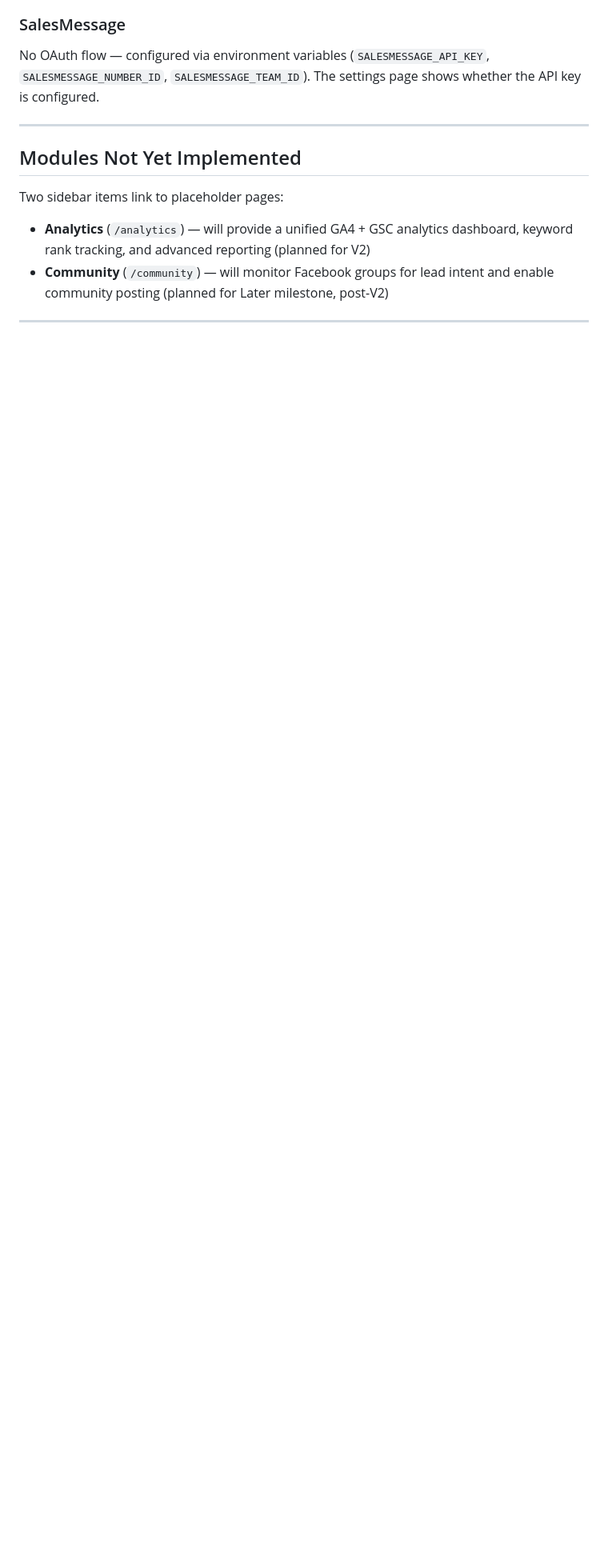
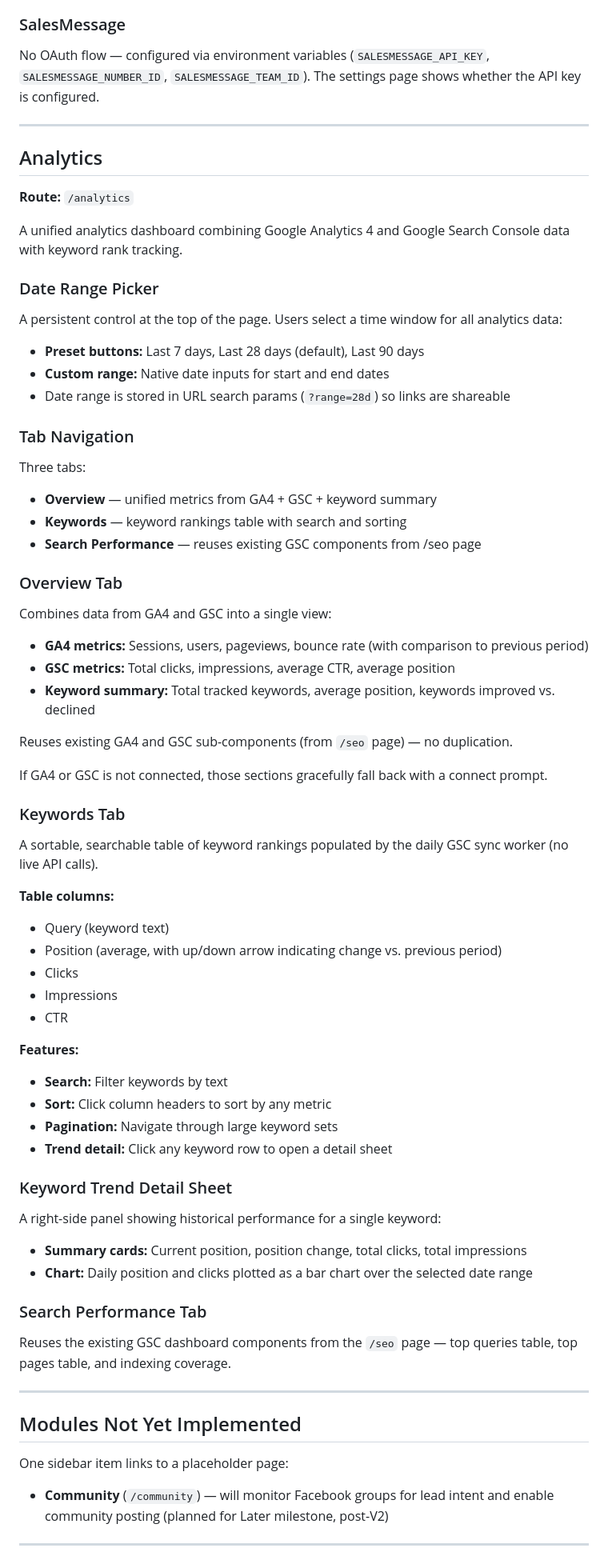
Before and after one commit to chuck146/authority-engine, a Markdown page: docs/user-experience.md, the part around one of its changes. Shown at 80% size. GitHub-like rendering; blank space fills up the shorter version.

Commit message:
docs: update user-experience.md with Analytics module UX documentation
Moves Analytics from "not yet implemented" to a full section describing
the date range picker, overview/keywords/search performance tabs,
keyword rankings table, and keyword trend detail sheet.

Co-Authored-By: Claude Opus 4.6 <noreply@anthropic.com>

```diff
--- a/docs/user-experience.md
+++ b/docs/user-experience.md
@@ -727,11 +727,76 @@ No OAuth flow — configured via environment variables (`SALESMESSAGE_API_KEY`,
 
 ---
 
+## Analytics
+
+**Route:** `/analytics`
+
+A unified analytics dashboard combining Google Analytics 4 and Google Search Console data with keyword rank tracking.
+
+### Date Range Picker
+
+A persistent control at the top of the page. Users select a time window for all analytics data:
+
+- **Preset buttons:** Last 7 days, Last 28 days (default), Last 90 days
+- **Custom range:** Native date inputs for start and end dates
+- Date range is stored in URL search params (`?range=28d`) so links are shareable
+
+### Tab Navigation
+
+Three tabs:
+
+- **Overview** — unified metrics from GA4 + GSC + keyword summary
+- **Keywords** — keyword rankings table with search and sorting
+- **Search Performance** — reuses existing GSC components from /seo page
+
+### Overview Tab
+
+Combines data from GA4 and GSC into a single view:
+
+- **GA4 metrics:** Sessions, users, pageviews, bounce rate (with comparison to previous period)
+- **GSC metrics:** Total clicks, impressions, average CTR, average position
+- **Keyword summary:** Total tracked keywords, average position, keywords improved vs. declined
+
+Reuses existing GA4 and GSC sub-components (from `/seo` page) — no duplication.
+
+If GA4 or GSC is not connected, those sections gracefully fall back with a connect prompt.
+
+### Keywords Tab
+
+A sortable, searchable table of keyword rankings populated by the daily GSC sync worker (no live API calls).
+
+**Table columns:**
+
+- Query (keyword text)
+- Position (average, with up/down arrow indicating change vs. previous period)
+- Clicks
+- Impressions
+- CTR
+
+**Features:**
+
+- **Search:** Filter keywords by text
+- **Sort:** Click column headers to sort by any metric
+- **Pagination:** Navigate through large keyword sets
+- **Trend detail:** Click any keyword row to open a detail sheet
+
+### Keyword Trend Detail Sheet
+
+A right-side panel showing historical performance for a single keyword:
+
+- **Summary cards:** Current position, position change, total clicks, total impressions
+- **Chart:** Daily position and clicks plotted as a bar chart over the selected date range
+
+### Search Performance Tab
+
+Reuses the existing GSC dashboard components from the `/seo` page — top queries table, top pages table, and indexing coverage.
+
+---
+
 ## Modules Not Yet Implemented
 
-Two sidebar items link to placeholder pages:
+One sidebar item links to a placeholder page:
 
-- **Analytics** (`/analytics`) — will provide a unified GA4 + GSC analytics dashboard, keyword rank tracking, and advanced reporting (planned for V2)
 - **Community** (`/community`) — will monitor Facebook groups for lead intent and enable community posting (planned for Later milestone, post-V2)
 
 ---
```
Also changed, not shown: other parts of docs/user-experience.md (+1 -1 lines).
